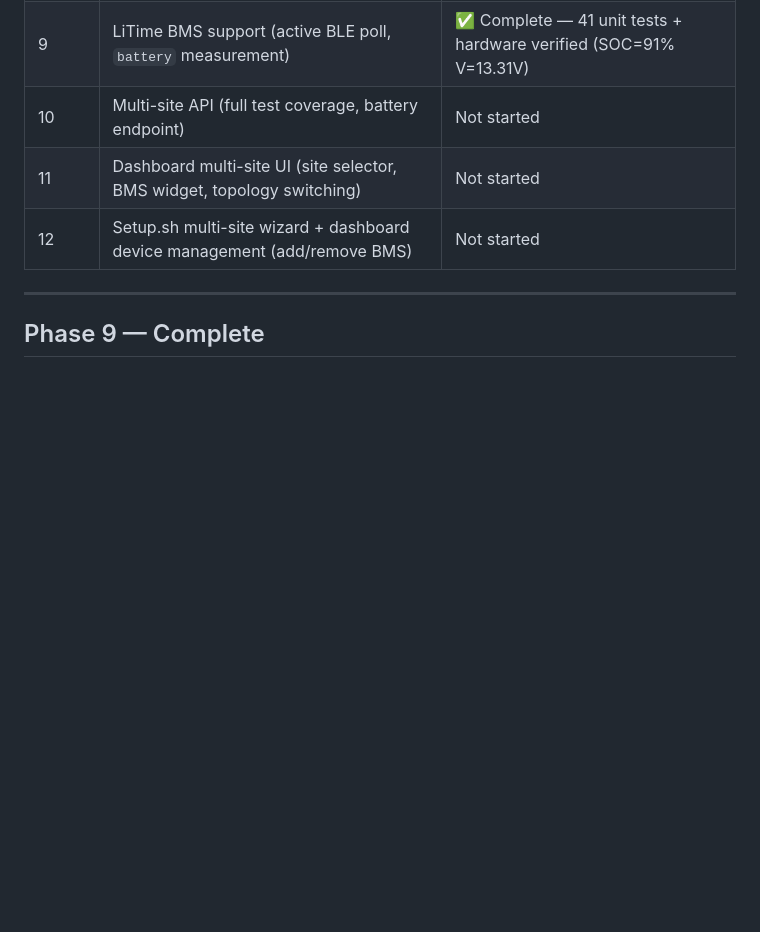
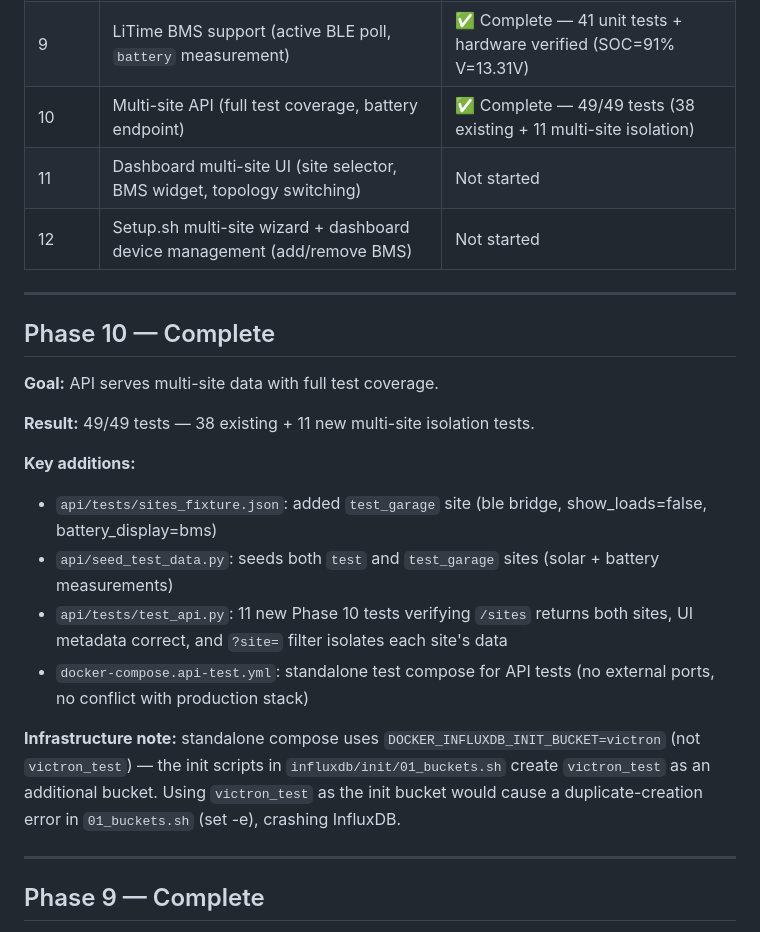
Before and after one commit to dreamins/victron-dashboard, a Markdown page: CLAUDE.md, the part around the change. Rendered like a GitHub page; blank space fills up the shorter version.

Commit message:
docs: mark Phase 10 complete — 49/49 tests pass

```diff
--- a/CLAUDE.md
+++ b/CLAUDE.md
@@ -30,9 +30,25 @@ Both installations write to the same InfluxDB instance (tagged by `site`), serve
 | 7.5 | Historical data migration (backfill `site=home` on all records) | ✅ Complete — 10.9M raw + 27k medium + 2.3k hourly records |
 | 8 | Linux BLE bridge for garage Victron MPPTs | ✅ Complete — 16 unit + 4 integration tests |
 | 9 | LiTime BMS support (active BLE poll, `battery` measurement) | ✅ Complete — 41 unit tests + hardware verified (SOC=91% V=13.31V) |
-| 10 | Multi-site API (full test coverage, battery endpoint) | Not started |
+| 10 | Multi-site API (full test coverage, battery endpoint) | ✅ Complete — 49/49 tests (38 existing + 11 multi-site isolation) |
 | 11 | Dashboard multi-site UI (site selector, BMS widget, topology switching) | Not started |
 | 12 | Setup.sh multi-site wizard + dashboard device management (add/remove BMS) | Not started |
+
+---
+
+## Phase 10 — Complete
+
+**Goal:** API serves multi-site data with full test coverage.
+
+**Result:** 49/49 tests — 38 existing + 11 new multi-site isolation tests.
+
+**Key additions:**
+- `api/tests/sites_fixture.json`: added `test_garage` site (ble bridge, show_loads=false, battery_display=bms)
+- `api/seed_test_data.py`: seeds both `test` and `test_garage` sites (solar + battery measurements)
+- `api/tests/test_api.py`: 11 new Phase 10 tests verifying `/sites` returns both sites, UI metadata correct, and `?site=` filter isolates each site's data
+- `docker-compose.api-test.yml`: standalone test compose for API tests (no external ports, no conflict with production stack)
+
+**Infrastructure note:** standalone compose uses `DOCKER_INFLUXDB_INIT_BUCKET=victron` (not `victron_test`) — the init scripts in `influxdb/init/01_buckets.sh` create `victron_test` as an additional bucket. Using `victron_test` as the init bucket would cause a duplicate-creation error in `01_buckets.sh` (set -e), crashing InfluxDB.
 
 ---
 
```
